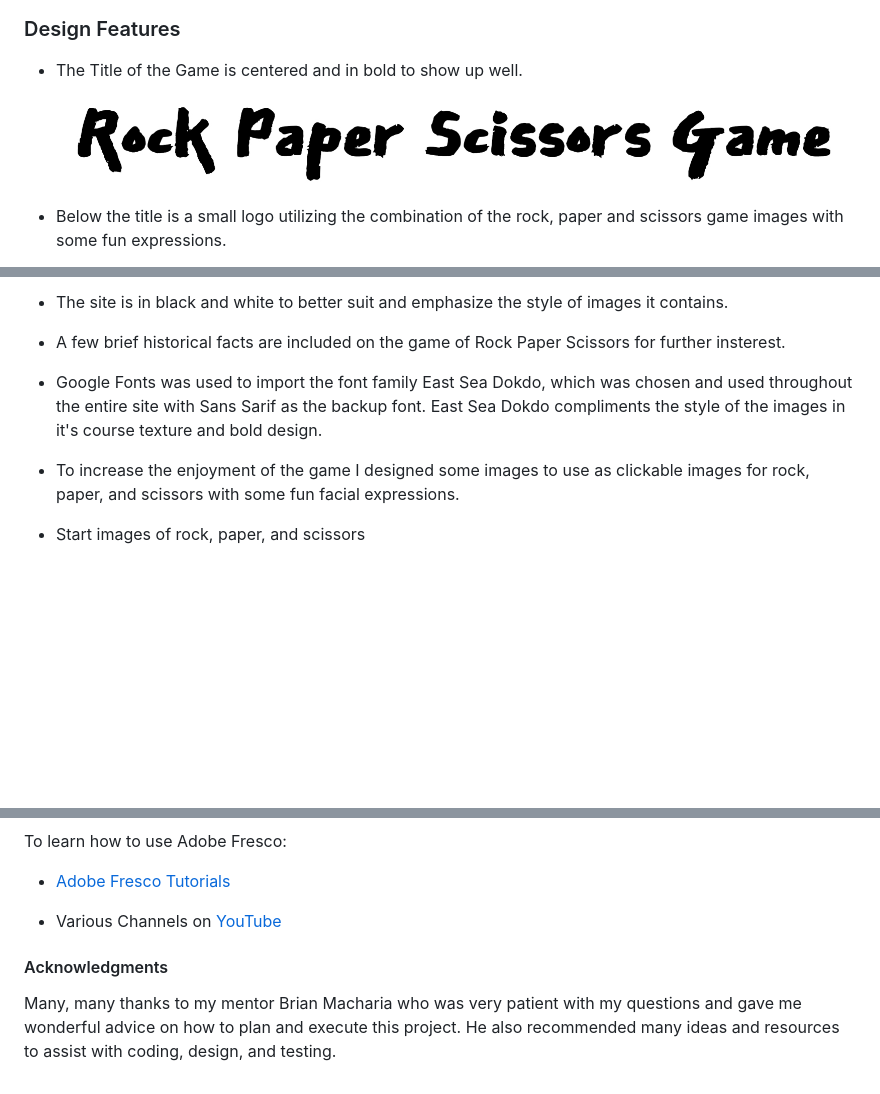
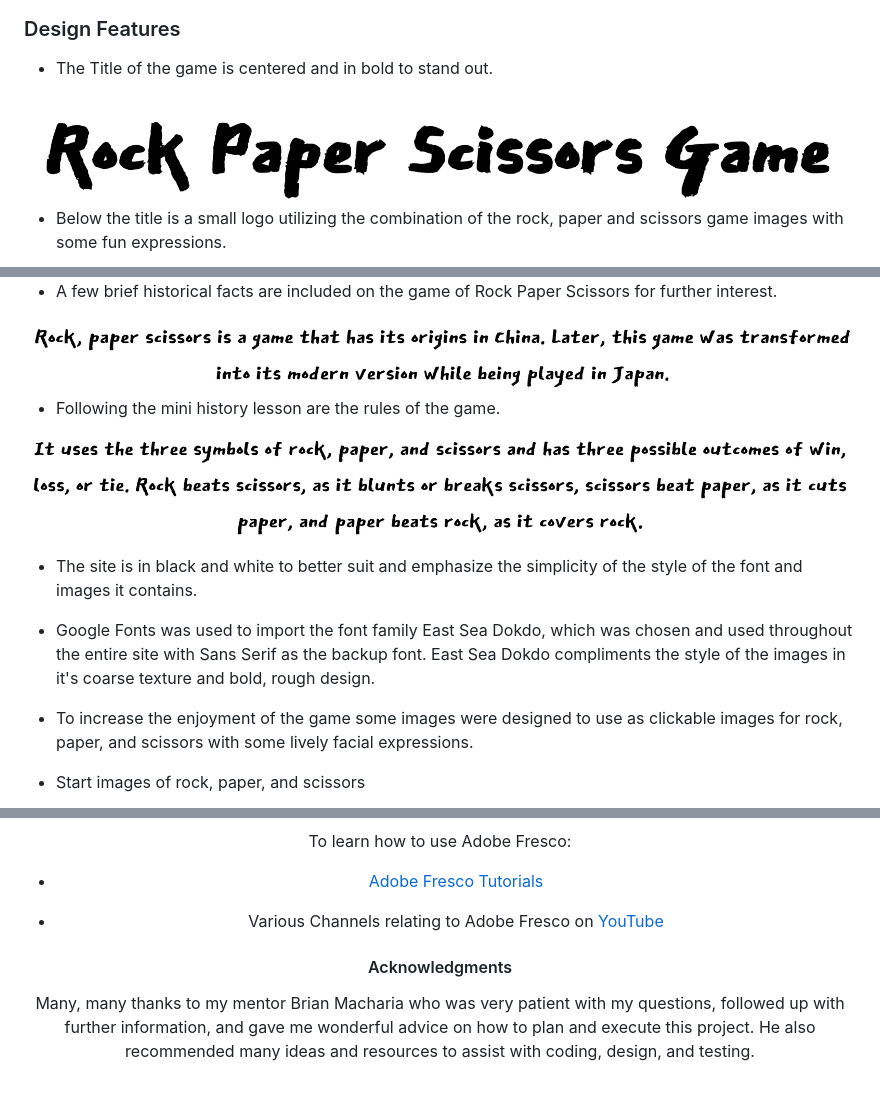
Before and after one commit to rachank/rock-paper-scissors-2, a Markdown page: README.md, 3 parts joined by grey strips. Rendered like a GitHub page; pictures changed too: readme-images/historical-facts-rockpaperscissors.jpg (added), readme-images/rockpaperscissors-instructions.jpg (added); blank space fills up the shorter version.

Commit message:
add info to readme

```diff
--- a/README.md
+++ b/README.md
@@ -14,9 +14,10 @@ This game is targeted for people who have an interest in gaming. The additional
 
 ### Design Features
 
-- The Title of the Game is centered and in bold to show up well.
-![rock paper scissors title](readme-images/rockpaperscissors-title.jpg)
-
+- The Title of the game is centered and in bold to stand out.
+<div align="center">
+<img  src="readme-images/rockpaperscissors-title.jpg?raw=true" alt="rock paper scissors title">
+</div>
 
 - Below the title is a small logo utilizing the combination of the rock, paper and scissors game images with some fun expressions.
 
@@ -24,9 +27,24 @@ This game is targeted for people who have an interest in gaming. The additional
 
 
-- The site is in black and white to better suit and emphasize the style of images it contains.
-- A few brief historical facts are included on the game of Rock Paper Scissors for further insterest.
-- Google Fonts was used to import the font family East Sea Dokdo, which was chosen and used throughout the entire site with Sans Sarif as the backup font. East Sea Dokdo compliments the style of the images in it's course texture and bold design.
-- To increase the enjoyment of the game I designed some images to use as clickable images for rock, paper, and scissors with some fun facial expressions.
+- A few brief historical facts are included on the game of Rock Paper Scissors for further interest.
+
+<div align="center">
+<img  src="readme-images/historical-facts-rockpaperscissors.jpg?raw=true" alt="rock paper scissors historical facts">
+</div>
+
+
+- Following the mini history lesson are the rules of the game.
+
+<div align="center">
+<img  src="readme-images/rockpaperscissors-instructions.jpg?raw=true" alt="rock paper scissors rules">
+</div>
+
+
+- The site is in black and white to better suit and emphasize the simplicity of the style of the font and images it contains.
+
+- Google Fonts was used to import the font family East Sea Dokdo, which was chosen and used throughout the entire site with Sans Serif as the backup font. East Sea Dokdo compliments the style of the images in it's coarse texture and bold, rough design.
+
+- To increase the enjoyment of the game some images were designed to use as clickable images for rock, paper, and scissors with some lively facial expressions.
 
 - Start images of rock, paper, and scissors
 
@@ -124,8 +143,8 @@ To learn how to use Adobe Fresco:
 
 - [Adobe Fresco Tutorials](https://creativecloud.adobe.com/de/learn/app/fresco)
 
-- Various Channels on [YouTube](https://www.youtube.com/)
+- Various Channels relating to Adobe Fresco on [YouTube](https://www.youtube.com/)
 
 #### Acknowledgments
 
-Many, many thanks to my mentor Brian Macharia who was very patient with my questions and gave me wonderful advice on how to plan and execute this project. He also recommended many ideas and resources to assist with coding, design, and testing.
+Many, many thanks to my mentor Brian Macharia who was very patient with my questions, followed up with further information,  and gave me wonderful advice on how to plan and execute this project. He also recommended many ideas and resources to assist with coding, design, and testing.
```
Also changed, not shown: other parts of README.md (+9 -6 lines).
